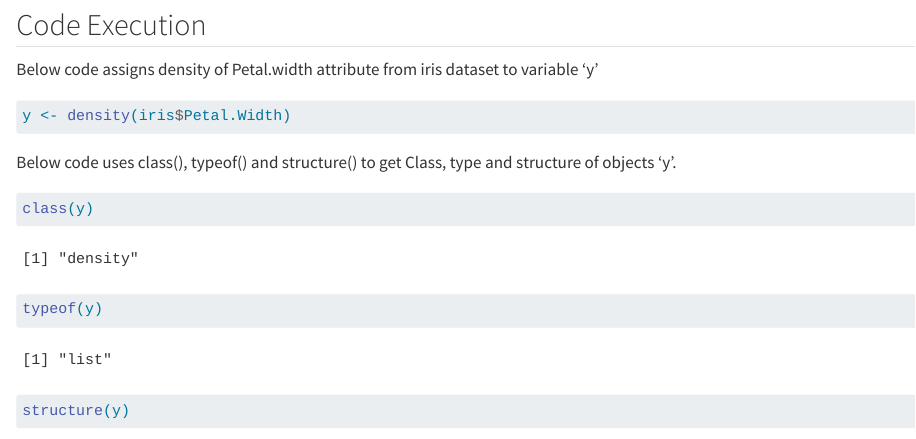
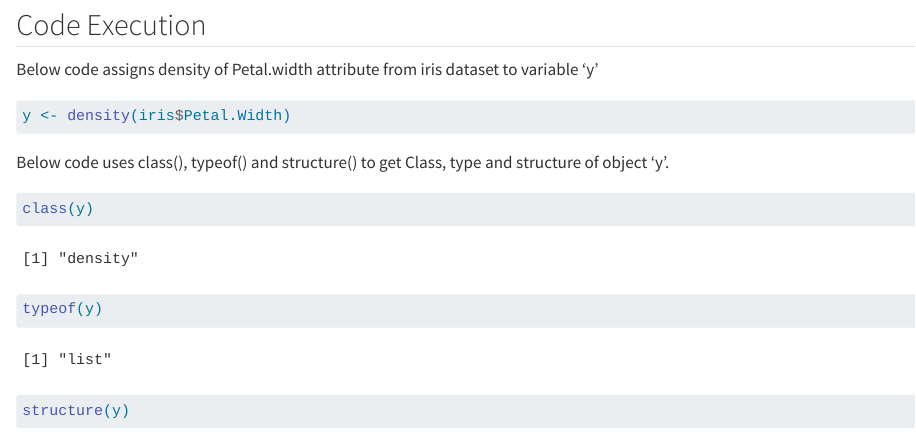
Before and after one commit to JayProngs/ST_558_HW1, a Quarto document (data_science_page.qmd): the page in a window 1100 px wide, from 810 px down. Rendered offline with R 4.5, knitr and Pandoc in place of Quarto, with nearby package versions.

Commit message:
changed spell

````diff
--- a/data_science_page.qmd
+++ b/data_science_page.qmd
@@ -46,7 +46,7 @@ Below code assigns density of Petal.width attribute from iris dataset to variabl
 y <- density(iris$Petal.Width)
 ```
 
-Below code uses class(), typeof() and structure() to get Class, type and structure of objects 'y'.
+Below code uses class(), typeof() and structure() to get Class, type and structure of object 'y'.
 
 ```{r}
 class(y)
````
Also changed, not shown: docs/search.json, data_science_page.qmd (2 more changed lines), 2 other files.
